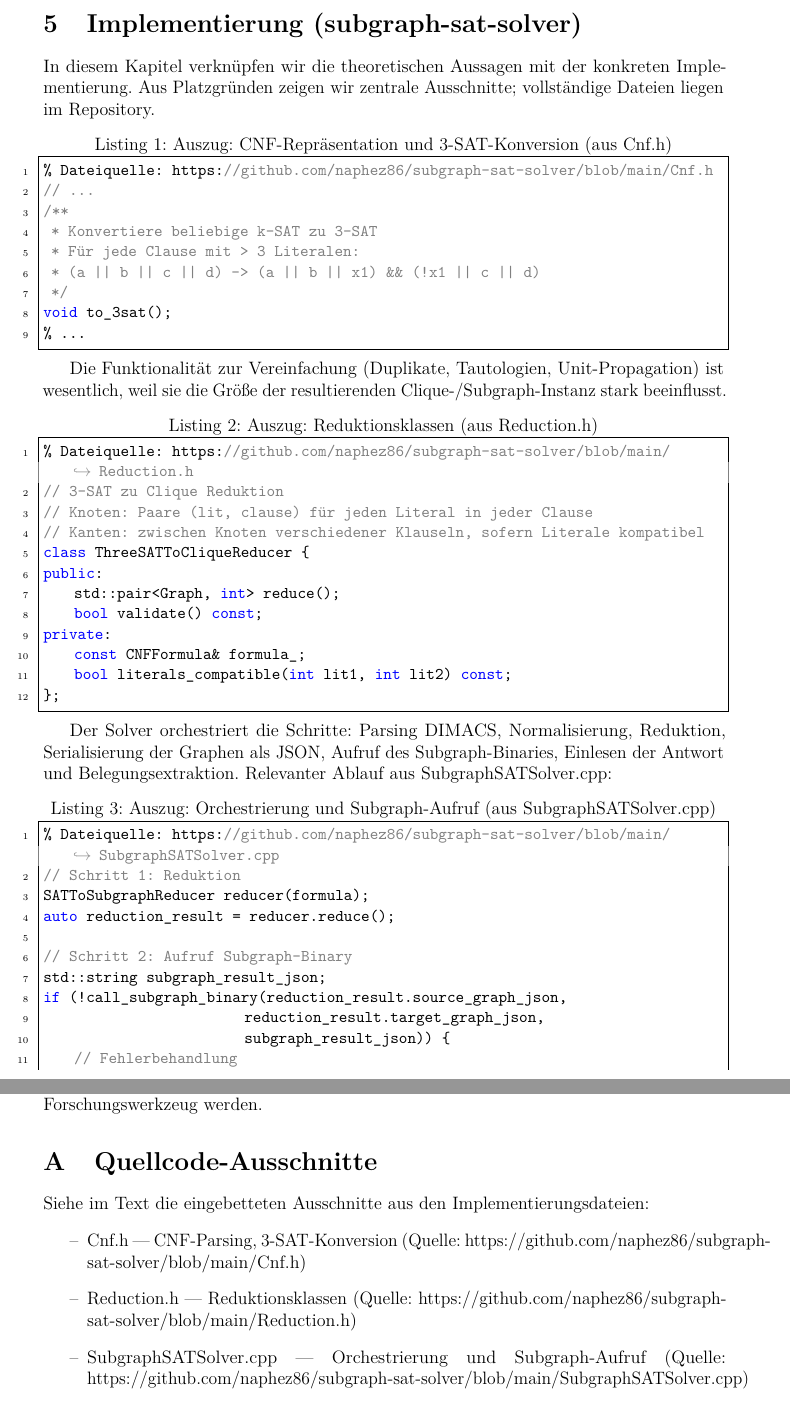
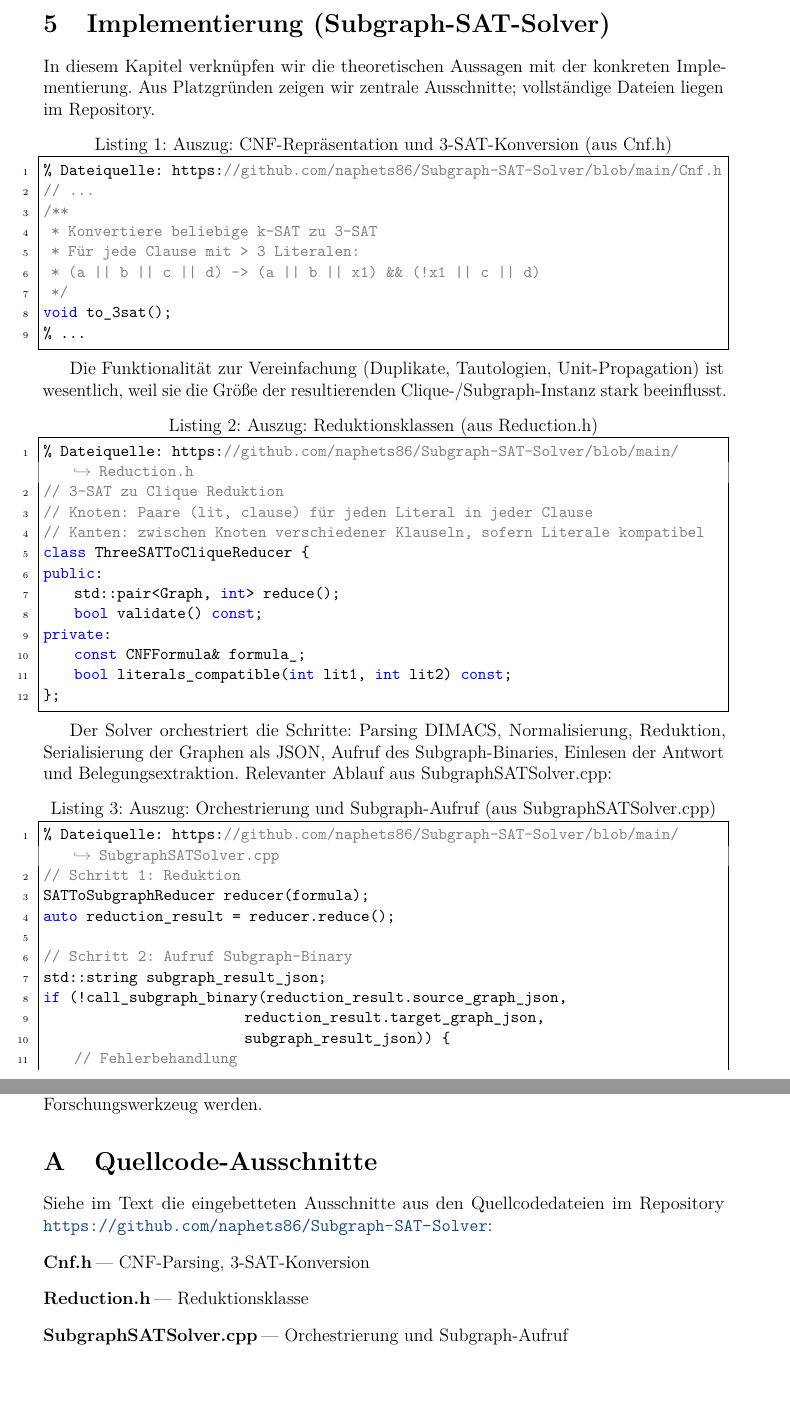
Before and after one commit to naphets86/subgraph-sat-solver, a LaTeX document (science/subgraph-sat-solver.tex): two parts of pages 6 and 13 of 14, joined at a grey line, cut so that both start at the same text, the shorter picture padded with empty space. Compiled offline with pdfLaTeX.

```diff
--- a/science/subgraph-sat-solver.tex
+++ b/science/subgraph-sat-solver.tex
@@ -76,7 +76,7 @@
 
 \title{\textbf{SAT-Erfüllbarkeit von booleschen Schaltkreisen
 und die Konsequenzen}\\[0.5em]
-\large Analyse, Reduktionen, Implementierung (subgraph-sat-solver) und Entwurfsprinzipien}
+\large Analyse, Reduktionen, Implementierung (Subgraph-SAT-Solver) und Entwurfsprinzipien}
 \author{\textsc{Stephan Epp}\\ {\small \texttt{\textbf{M.Sc.}}}}
 \date{12. Oktober 2026}
 
@@ -168,13 +168,13 @@
 \subsection{Parameterized Complexity}
 Betrachte das Problem „Existiert eine $k$-Clique in $G$?" Parameterisiert nach $k$ ist das Problem W[1]-vollständig; eine FPT-Lösung in $k$ existiert nicht (sofern FPT$\neq$W[1]). Allerdings existieren in der Praxis Algorithmen, die für kleine $k$ sehr schnell arbeiten — die Clique-Implementierung in csubgraph benutzt z.\,B. $k$-Kernreduktion und Färbungs-Schranken.
 
-\section{Implementierung (subgraph-sat-solver)}
+\section{Implementierung (Subgraph-SAT-Solver)}
 \label{ch:implementation}
 
 In diesem Kapitel verknüpfen wir die theoretischen Aussagen mit der konkreten Implementierung. Aus Platzgründen zeigen wir zentrale Ausschnitte; vollständige Dateien liegen im Repository.
 
 \begin{lstlisting}[language=C++,caption={Auszug: CNF-Repräsentation und 3-SAT-Konversion (aus Cnf.h)},label={lst:cnf}]
-% Dateiquelle: https://github.com/naphez86/subgraph-sat-solver/blob/main/Cnf.h
+% Dateiquelle: https://github.com/naphets86/Subgraph-SAT-Solver/blob/main/Cnf.h
 // ...
 /**
  * Konvertiere beliebige k-SAT zu 3-SAT
@@ -368,12 +368,12 @@
 \appendix
 \section{Quellcode-Ausschnitte}
 \label{app:code}
-Siehe im Text die eingebetteten Ausschnitte aus den Implementierungsdateien:
-\begin{itemize}
-  \item Cnf.h — CNF-Parsing, 3-SAT-Konversion (Quelle: https://github.com/naphez86/subgraph-sat-solver/blob/main/Cnf.h)
-  \item Reduction.h — Reduktionsklassen (Quelle: https://github.com/naphez86/subgraph-sat-solver/blob/main/Reduction.h)
-  \item SubgraphSATSolver.cpp — Orchestrierung und Subgraph-Aufruf (Quelle: https://github.com/naphez86/subgraph-sat-solver/blob/main/SubgraphSATSolver.cpp)
-\end{itemize}
+Siehe im Text die eingebetteten Ausschnitte aus den Quellcodedateien im Repository \url{https://github.com/naphets86/Subgraph-SAT-Solver}:
+\begin{description}
+  \item[Cnf.h] — CNF-Parsing, 3-SAT-Konversion
+  \item[Reduction.h] — Reduktionsklasse
+  \item[SubgraphSATSolver.cpp] — Orchestrierung und Subgraph-Aufruf
+\end{description}
 
 \bibliographystyle{plain}
 \begin{thebibliography}{99}
```
Also changed, not shown: science/subgraph-sat-solver.pdf, science/subgraph-sat-solver.tex (16 more changed lines), 1 other file.
